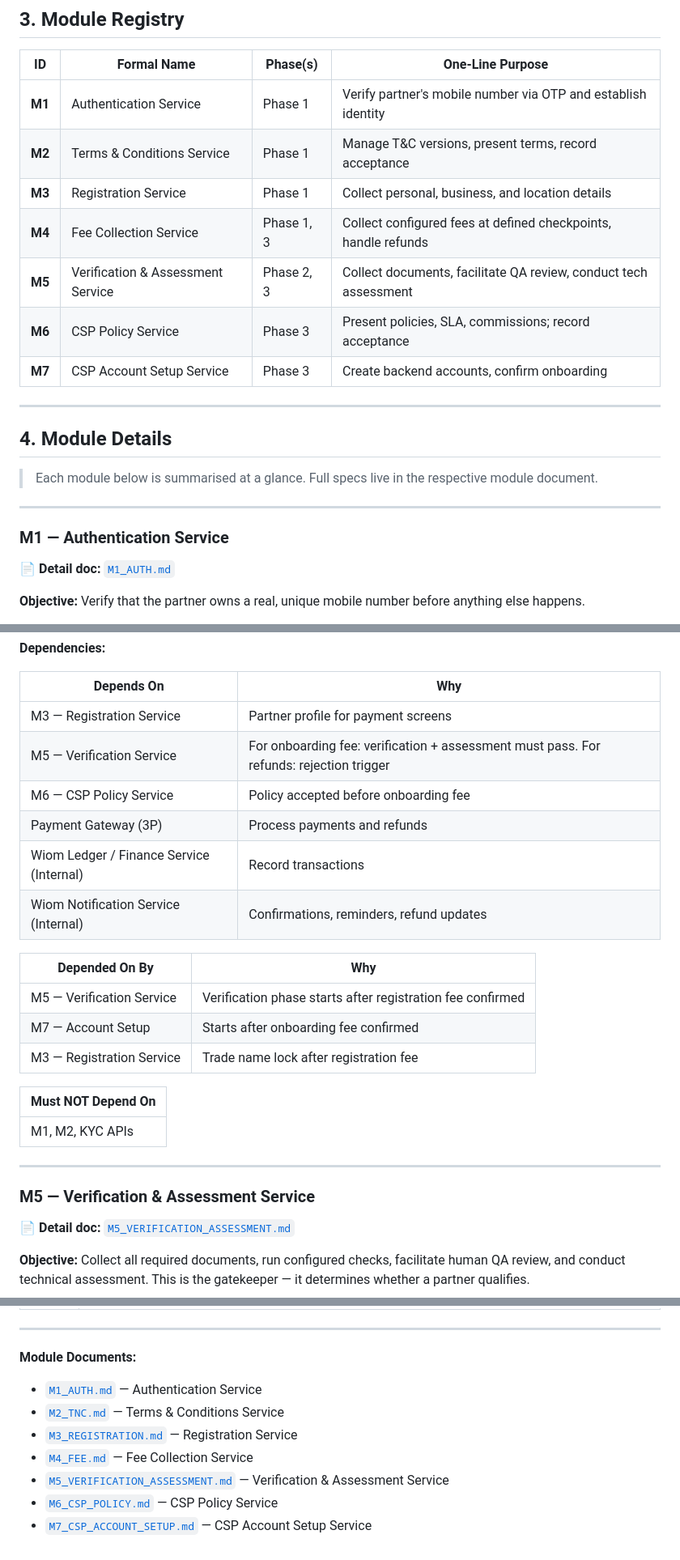
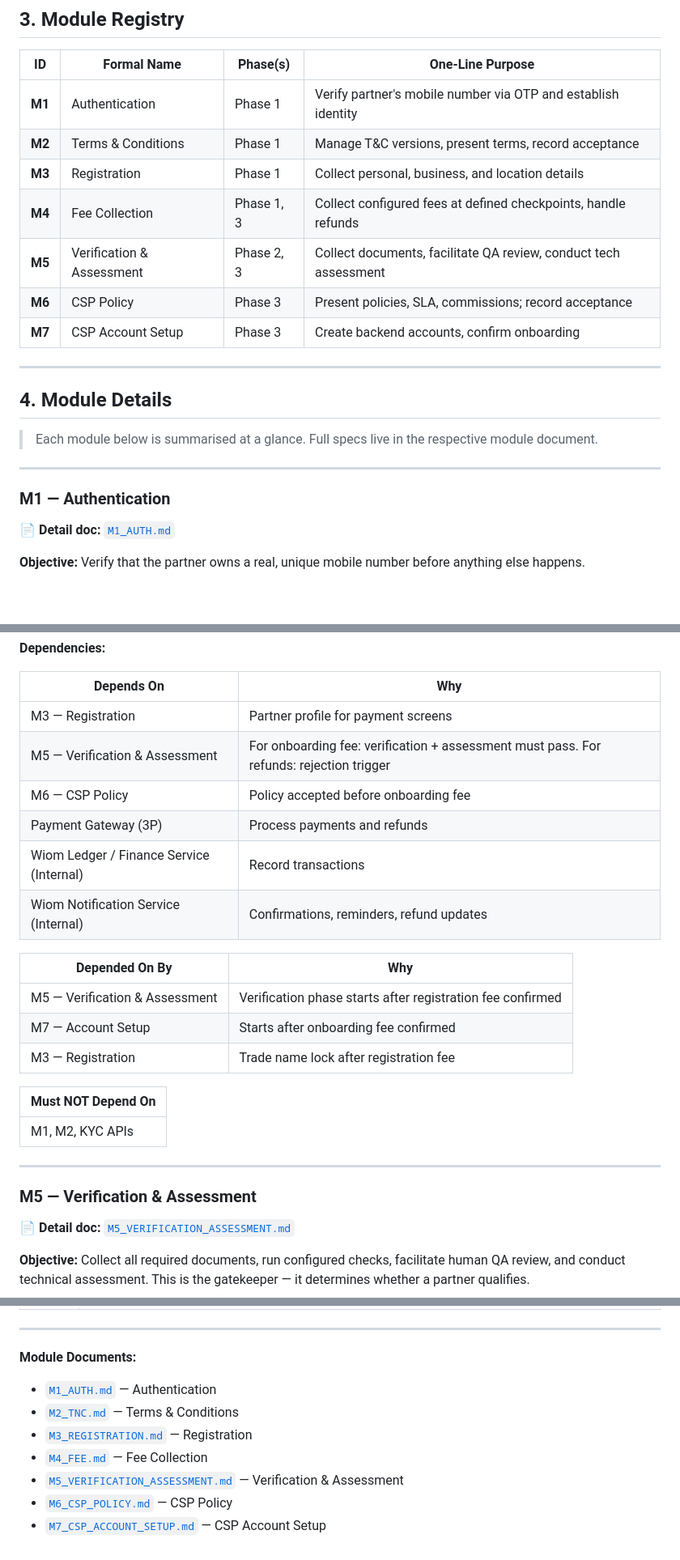
Before and after one commit to vikashPD/CSP-Onboarding-V4, a Markdown page: docs/modules/ONBOARDING_SERVICE_MODULES.md, 3 parts joined by grey strips. Shown at 81% size. Drawn GitHub-style; blank space fills up the shorter version.

```diff
--- a/docs/modules/ONBOARDING_SERVICE_MODULES.md
+++ b/docs/modules/ONBOARDING_SERVICE_MODULES.md
@@ -46,13 +46,13 @@ The onboarding service takes a new Connection Service Provider from "I'm interes
 
 | ID | Formal Name | Phase(s) | One-Line Purpose |
 |----|-------------|----------|------------------|
-| **M1** | Authentication Service | Phase 1 | Verify partner's mobile number via OTP and establish identity |
-| **M2** | Terms & Conditions Service | Phase 1 | Manage T&C versions, present terms, record acceptance |
-| **M3** | Registration Service | Phase 1 | Collect personal, business, and location details |
-| **M4** | Fee Collection Service | Phase 1, 3 | Collect configured fees at defined checkpoints, handle refunds |
-| **M5** | Verification & Assessment Service | Phase 2, 3 | Collect documents, facilitate QA review, conduct tech assessment |
-| **M6** | CSP Policy Service | Phase 3 | Present policies, SLA, commissions; record acceptance |
-| **M7** | CSP Account Setup Service | Phase 3 | Create backend accounts, confirm onboarding |
+| **M1** | Authentication | Phase 1 | Verify partner's mobile number via OTP and establish identity |
+| **M2** | Terms & Conditions | Phase 1 | Manage T&C versions, present terms, record acceptance |
+| **M3** | Registration | Phase 1 | Collect personal, business, and location details |
+| **M4** | Fee Collection | Phase 1, 3 | Collect configured fees at defined checkpoints, handle refunds |
+| **M5** | Verification & Assessment | Phase 2, 3 | Collect documents, facilitate QA review, conduct tech assessment |
+| **M6** | CSP Policy | Phase 3 | Present policies, SLA, commissions; record acceptance |
+| **M7** | CSP Account Setup | Phase 3 | Create backend accounts, confirm onboarding |
 
 ---
 
@@ -62,7 +62,7 @@ The onboarding service takes a new Connection Service Provider from "I'm interes
 
 ---
 
-### M1 — Authentication Service
+### M1 — Authentication
 
 📄 **Detail doc:** [`M1_AUTH.md`](M1_AUTH.md)
 
@@ -244,18 +244,18 @@ Joining the Wiom club costs money — paid in stages. First a registration depos
 
 | Depends On | Why |
 |------------|-----|
-| M3 — Registration Service | Partner profile for payment screens |
-| M5 — Verification Service | For onboarding fee: verification + assessment must pass. For refunds: rejection trigger |
-| M6 — CSP Policy Service | Policy accepted before onboarding fee |
+| M3 — Registration | Partner profile for payment screens |
+| M5 — Verification & Assessment | For onboarding fee: verification + assessment must pass. For refunds: rejection trigger |
+| M6 — CSP Policy | Policy accepted before onboarding fee |
 | Payment Gateway (3P) | Process payments and refunds |
 | Wiom Ledger / Finance Service (Internal) | Record transactions |
 | Wiom Notification Service (Internal) | Confirmations, reminders, refund updates |
 
 | Depended On By | Why |
 |----------------|-----|
-| M5 — Verification Service | Verification phase starts after registration fee confirmed |
+| M5 — Verification & Assessment | Verification phase starts after registration fee confirmed |
 | M7 — Account Setup | Starts after onboarding fee confirmed |
-| M3 — Registration Service | Trade name lock after registration fee |
+| M3 — Registration | Trade name lock after registration fee |
 
 | Must NOT Depend On |
 |---------------------|
@@ -263,7 +263,7 @@ Joining the Wiom club costs money — paid in stages. First a registration depos
 
 ---
 
-### M5 — Verification & Assessment Service
+### M5 — Verification & Assessment
 
 📄 **Detail doc:** [`M5_VERIFICATION_ASSESSMENT.md`](M5_VERIFICATION_ASSESSMENT.md)
 
@@ -604,10 +604,10 @@ These concerns are cross-cutting — they apply to **every module**. Implementat
 ---
 
 **Module Documents:**
-- [`M1_AUTH.md`](M1_AUTH.md) — Authentication Service
-- [`M2_TNC.md`](M2_TNC.md) — Terms & Conditions Service
-- [`M3_REGISTRATION.md`](M3_REGISTRATION.md) — Registration Service
-- [`M4_FEE.md`](M4_FEE.md) — Fee Collection Service
-- [`M5_VERIFICATION_ASSESSMENT.md`](M5_VERIFICATION_ASSESSMENT.md) — Verification & Assessment Service
-- [`M6_CSP_POLICY.md`](M6_CSP_POLICY.md) — CSP Policy Service
-- [`M7_CSP_ACCOUNT_SETUP.md`](M7_CSP_ACCOUNT_SETUP.md) — CSP Account Setup Service
+- [`M1_AUTH.md`](M1_AUTH.md) — Authentication
+- [`M2_TNC.md`](M2_TNC.md) — Terms & Conditions
+- [`M3_REGISTRATION.md`](M3_REGISTRATION.md) — Registration
+- [`M4_FEE.md`](M4_FEE.md) — Fee Collection
+- [`M5_VERIFICATION_ASSESSMENT.md`](M5_VERIFICATION_ASSESSMENT.md) — Verification & Assessment
+- [`M6_CSP_POLICY.md`](M6_CSP_POLICY.md) — CSP Policy
+- [`M7_CSP_ACCOUNT_SETUP.md`](M7_CSP_ACCOUNT_SETUP.md) — CSP Account Setup
```
Also changed, not shown: other parts of docs/modules/ONBOARDING_SERVICE_MODULES.md (+15 -15 lines).
